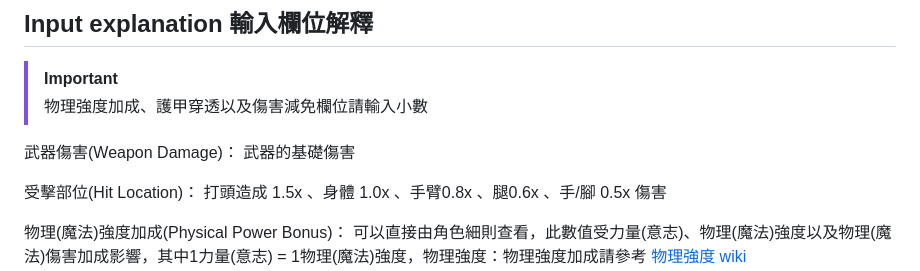
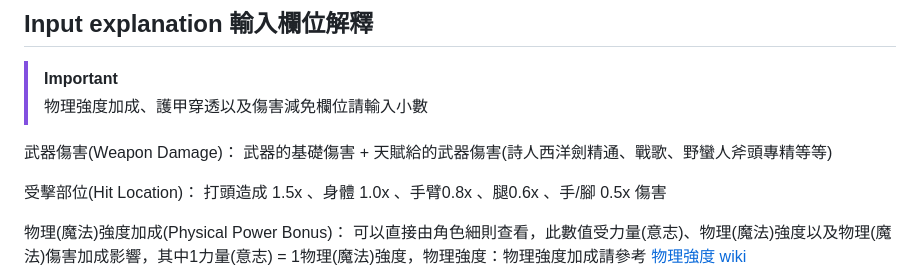
Before and after one commit to jhskrt/dark-and-darker-damage-calculater, a Markdown page: README.md, the part around the change. GitHub-like rendering.

Commit message:
Update README.md
fix weapon damage description

```diff
--- a/README.md
+++ b/README.md
@@ -19,7 +19,7 @@
 > [!IMPORTANT]
 > 物理強度加成、護甲穿透以及傷害減免欄位請輸入小數
 
-武器傷害(Weapon Damage)： 武器的基礎傷害
+武器傷害(Weapon Damage)： 武器的基礎傷害 + 天賦給的武器傷害(詩人西洋劍精通、戰歌、野蠻人斧頭專精等等)
 
 受擊部位(Hit Location)： 打頭造成 1.5x 、身體 1.0x 、手臂0.8x 、腿0.6x 、手/腳 0.5x 傷害
 
```
